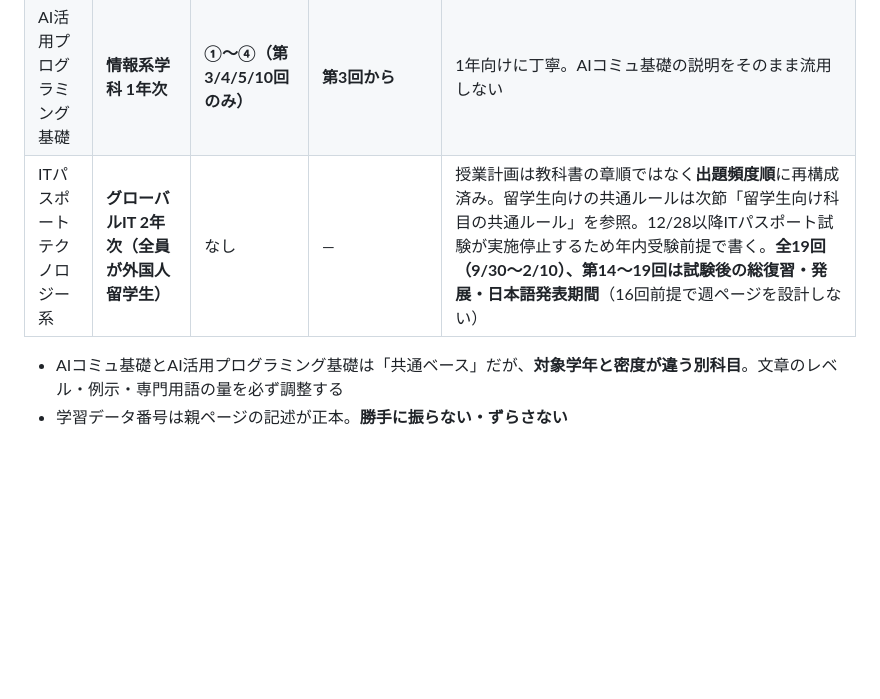
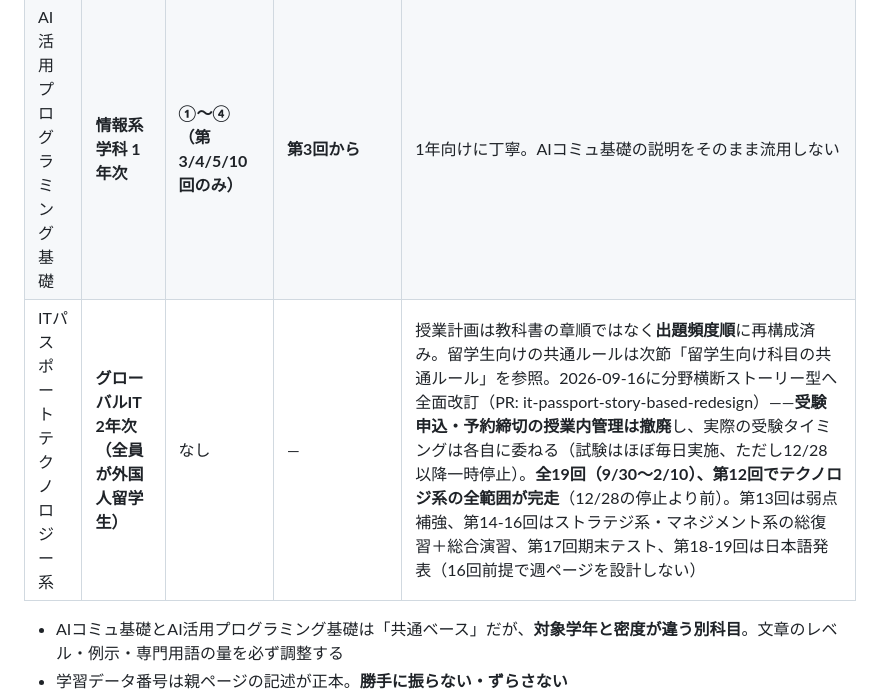
Before and after one commit to yasushi-honda/2026-syllabus, a Markdown page: CLAUDE.md, the part around the change. GitHub-like rendering; blank space fills up the shorter version.

Commit message:
科目別プロファイル表のITパスポート行を分野横断ストーリー型改訂に同期
「年内受験前提」「第14〜19回は試験後」という旧設計の記述が、今回の
改訂（受験申込の授業内管理撤廃、第12回で全範囲完走）と食い違っていた
ため更新した（codex review指摘対応。PRリンクと確定した週番号を明記）。

Co-Authored-By: Claude <noreply@anthropic.com>

```diff
--- a/CLAUDE.md
+++ b/CLAUDE.md
@@ -165,7 +165,7 @@ content/                # Markdownソース（コピーボタン用。全HTMLペ
 | AIコミュニケーション基礎 | ITビジネスコース 2,3,4年次 | **①〜⑬（第1〜14回でほぼ毎回）** | 第1回で予告 → **第2回投入** | 「自分だけのAI」が核キーワード |
 | 自然言語開発 | **IT・情報処理専攻(システム) 3年次** | なし | — | 前年度（2年次）進級制作の振り返りが通年の文脈起点 |
 | AI活用プログラミング基礎 | **情報系学科 1年次** | **①〜④（第3/4/5/10回のみ）** | **第3回から** | 1年向けに丁寧。AIコミュ基礎の説明をそのまま流用しない |
-| ITパスポート テクノロジー系 | **グローバルIT 2年次（全員が外国人留学生）** | なし | — | 授業計画は教科書の章順ではなく**出題頻度順**に再構成済み。留学生向けの共通ルールは次節「留学生向け科目の共通ルール」を参照。12/28以降ITパスポート試験が実施停止するため年内受験前提で書く。**全19回（9/30〜2/10）、第14〜19回は試験後の総復習・発展・日本語発表期間**（16回前提で週ページを設計しない） |
+| ITパスポート テクノロジー系 | **グローバルIT 2年次（全員が外国人留学生）** | なし | — | 授業計画は教科書の章順ではなく**出題頻度順**に再構成済み。留学生向けの共通ルールは次節「留学生向け科目の共通ルール」を参照。2026-09-16に分野横断ストーリー型へ全面改訂（PR: it-passport-story-based-redesign）——**受験申込・予約締切の授業内管理は撤廃**し、実際の受験タイミングは各自に委ねる（試験はほぼ毎日実施、ただし12/28以降一時停止）。**全19回（9/30〜2/10）、第12回でテクノロジ系の全範囲が完走**（12/28の停止より前）。第13回は弱点補強、第14-16回はストラテジ系・マネジメント系の総復習＋総合演習、第17回期末テスト、第18-19回は日本語発表（16回前提で週ページを設計しない） |
 
 - AIコミュ基礎とAI活用プログラミング基礎は「共通ベース」だが、**対象学年と密度が違う別科目**。文章のレベル・例示・専門用語の量を必ず調整する
 - 学習データ番号は親ページの記述が正本。**勝手に振らない・ずらさない**
```
